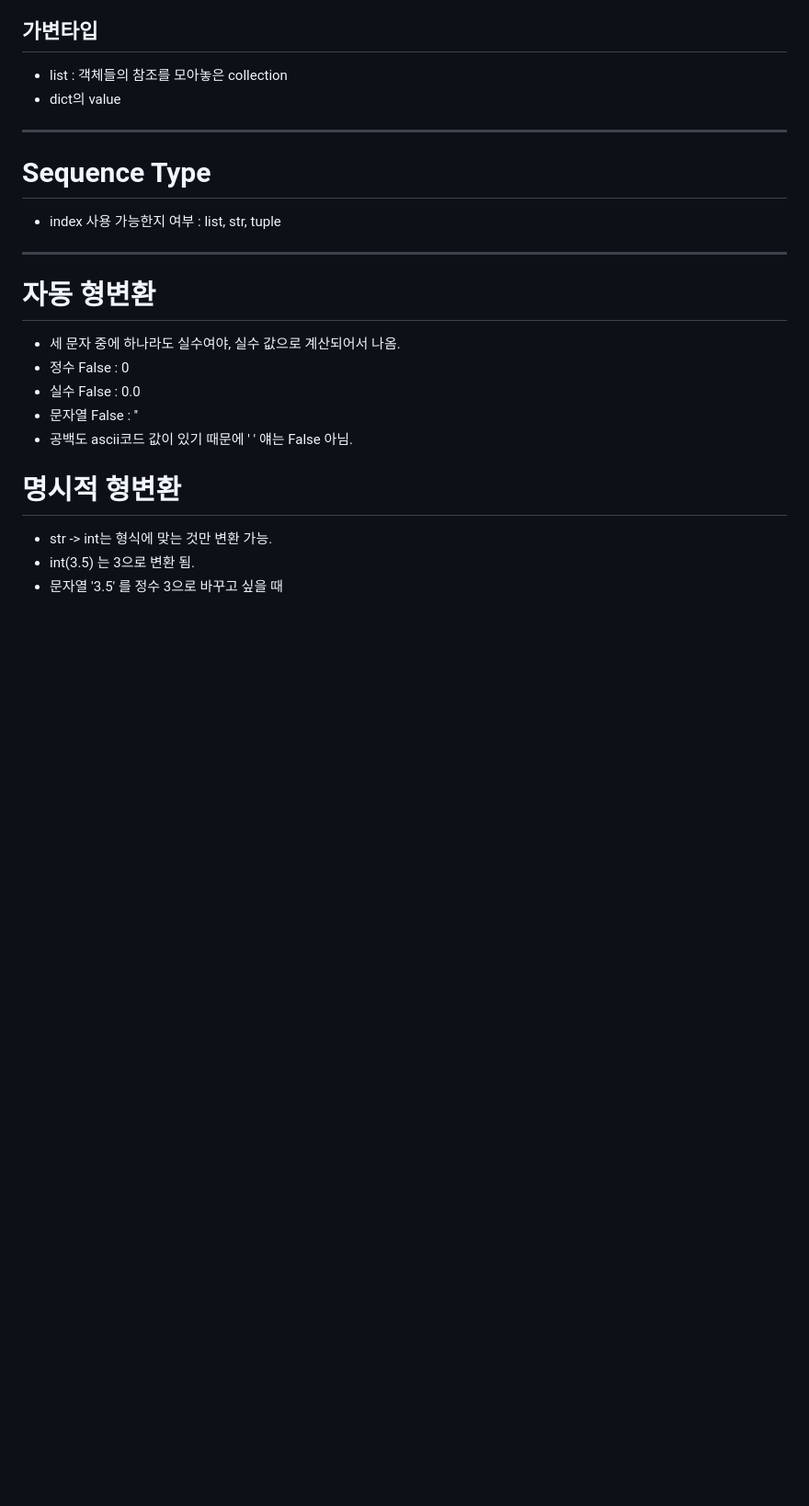
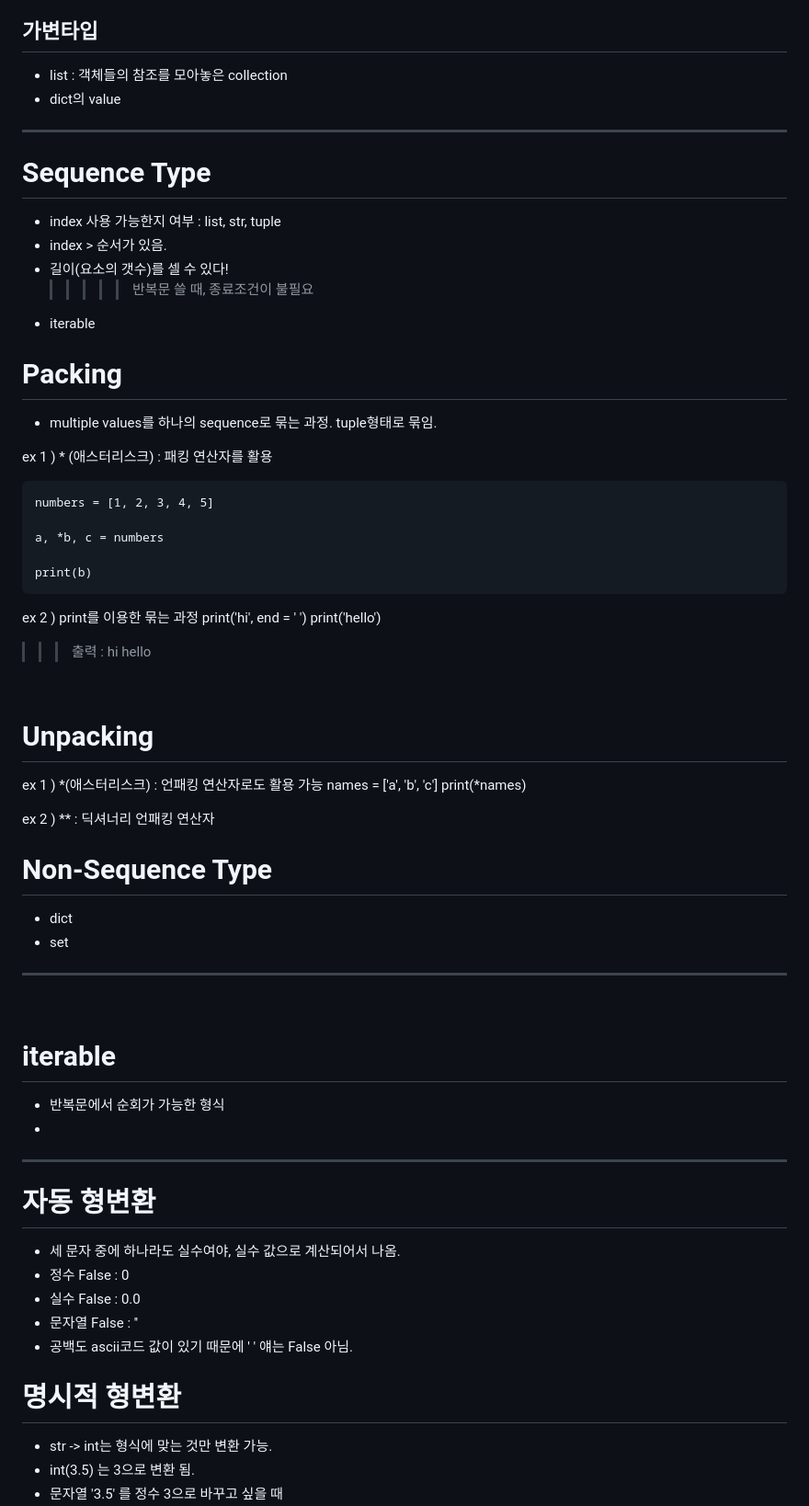
Before and after one commit to alpapago/TIL, a Markdown page: 0718TIL.md, the part around one of its changes. Shown at 92% size. GitHub-like rendering; blank space fills up the shorter version.

````diff
--- a/0718TIL.md
+++ b/0718TIL.md
@@ -103,11 +103,56 @@ print(tuple) >> 그냥 1임
 - list : 객체들의 참조를 모아놓은 collection
 - dict의 value
 
------------------
+----------------------
 # Sequence Type
 
 - index 사용 가능한지 여부 : list, str, tuple
+- index > 순서가 있음.
+- 길이(요소의 갯수)를 셀 수 있다!
+  >>>>>반복문 쓸 때, 종료조건이 불필요
+- iterable
 
+# Packing
+
+- multiple values를 하나의 sequence로 묶는 과정. tuple형태로 묶임.
+
+ex 1 ) * (애스터리스크) : 패킹 연산자를 활용
+```
+numbers = [1, 2, 3, 4, 5]
+
+a, *b, c = numbers
+
+print(b)
+```
+
+ex 2 ) print를 이용한 묶는 과정
+print('hi', end = ' ')
+print('hello')
+>>> 출력 : hi hello
+
+<br>
+
+# Unpacking
+
+ex 1 ) *(애스터리스크) : 언패킹 연산자로도 활용 가능
+names = ['a', 'b', 'c']
+print(*names)
+
+ex 2 ) ** : 딕셔너리 언패킹 연산자
+
+
+# Non-Sequence Type
+
+- dict
+- set
+
+-----------------------
+<br>
+
+# iterable
+
+- 반복문에서 순회가 가능한 형식
+-
 
 -----------------
 # 자동 형변환
````
Also changed, not shown: other parts of 0718TIL.md (+1 -1 lines).
